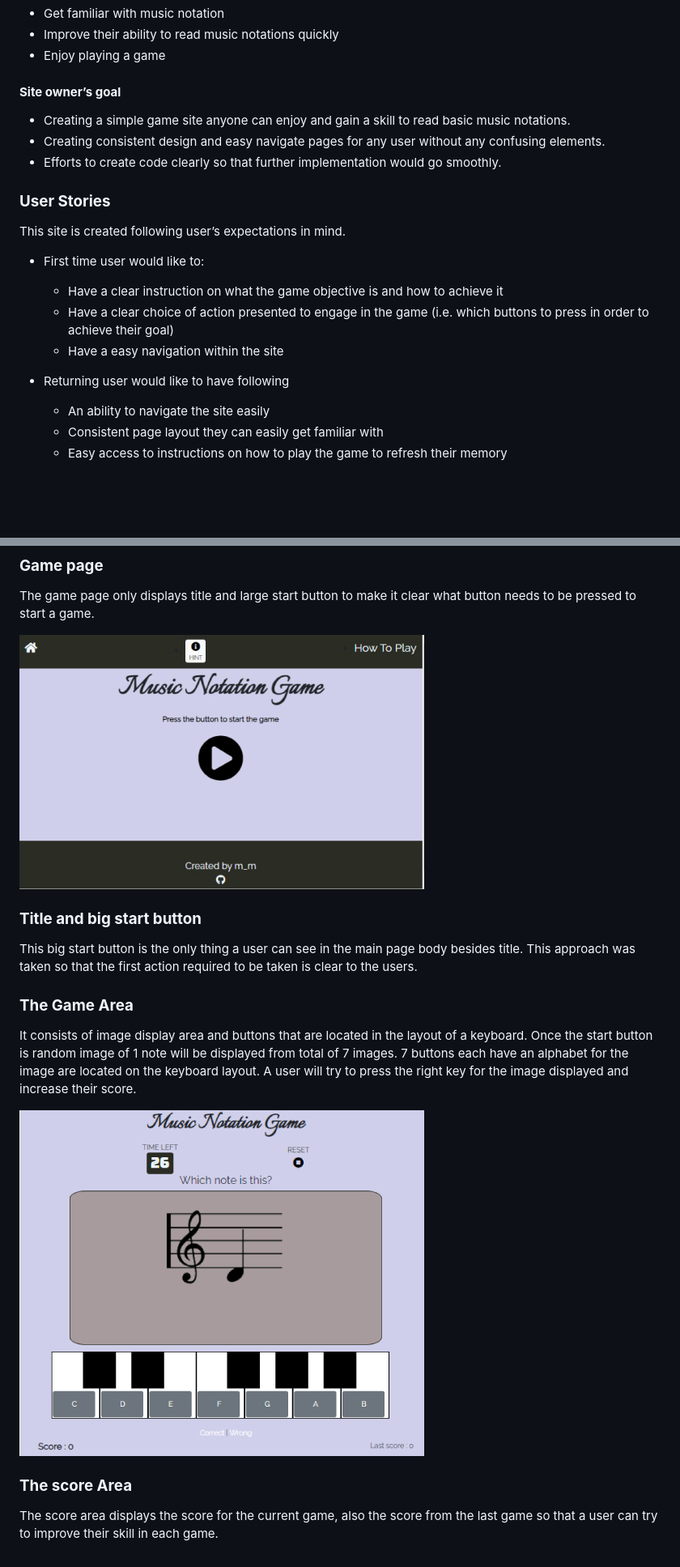
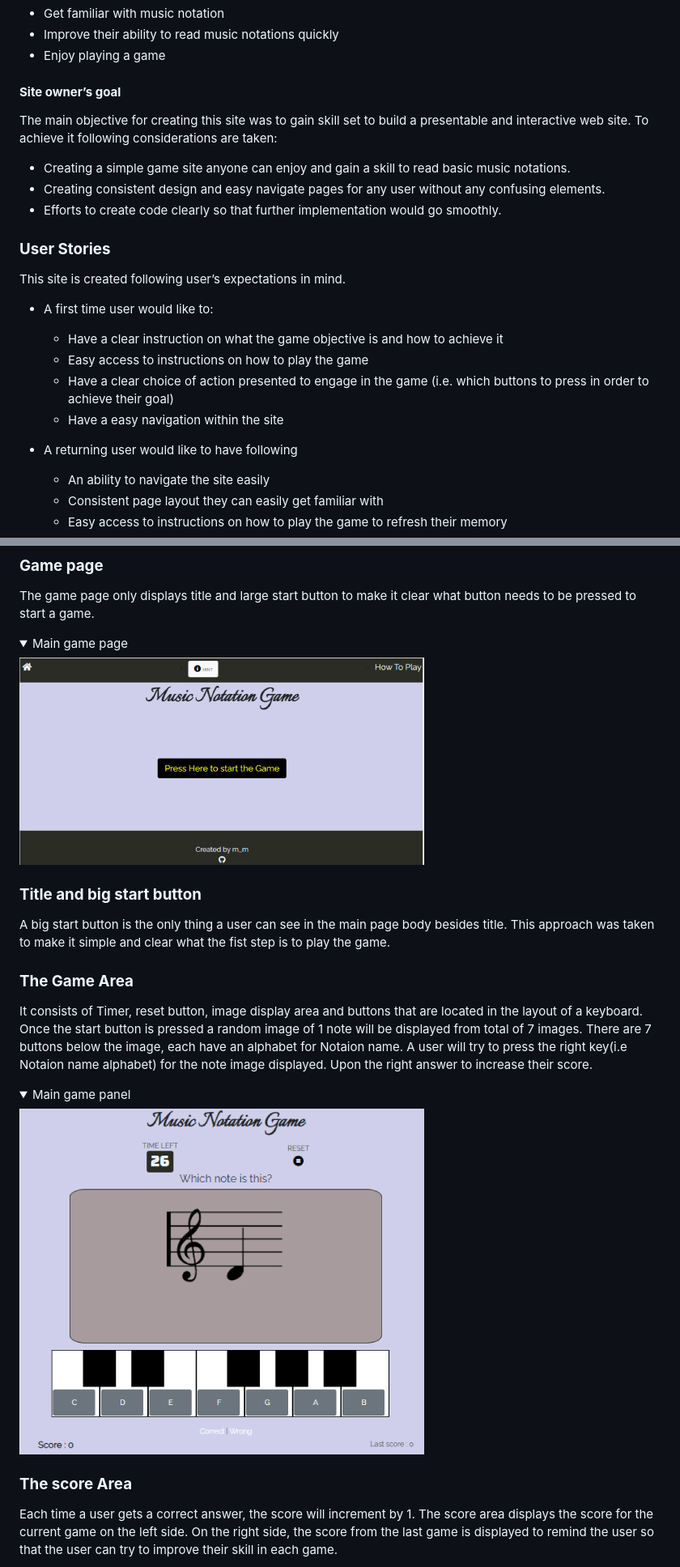
Before and after one commit to mwmlln/ms2_learn_music_notation, a Markdown page: README.md, 2 parts joined by grey strips. Shown: that part at 81% size. GitHub-like rendering; pictures changed too: assets/images/readme_ss/index_opening_ss.jpg; folded sections open; blank space fills up the shorter version.

Commit message:
ADD revision and correction on README for contents accuracy

```diff
--- a/README.md
+++ b/README.md
@@ -36,20 +36,24 @@ This game is created for anyone who wants to get familiar with music notations w
 
 #### **Site owner’s goal**
 
+The main objective for creating this site was to gain skill set to build a presentable and interactive web site. To achieve it following considerations are taken:
+
 *	Creating a simple game site anyone can enjoy and gain a skill to read basic music notations.
 *	Creating consistent design and easy navigate pages for any user without any confusing elements.
 *	Efforts to create code clearly so that further implementation would go smoothly.
+
 
 ### **User Stories**
 
 This site is created following user’s expectations in mind.
 
-* First time user would like to:
+* A first time user would like to:
     * Have a clear instruction on what the game objective is and how to achieve it
+    * Easy access to instructions on how to play the game
     * Have a clear choice of action presented to engage in the game (i.e. which buttons to press in order to achieve their goal)
     * Have a easy navigation within the site
 
-* Returning user would like to have following
+* A returning user would like to have following
    * An  ability to navigate the site easily
    * Consistent page layout they can easily get familiar with
    * Easy access to instructions on how to play the game to refresh their memory
@@ -121,24 +124,24 @@ Both pages have almost identical navigation bar and footer, with HINT button add
 
 The game page only displays title and large start button to make it clear what button needs to be pressed to start a game.
 
-![Main game page](assets/images/readme_ss/index_opening_ss.jpg)
+<details><summary>Main game page</summary> <img src="assets/images/readme_ss/index_opening_ss.jpg"></details>
 
 ### **Title and big start button**
 
-This big start button is the only thing a user can see in the main page body besides title. This approach was taken so that the first action required to be taken is clear to the users.
-
+A big start button is the only thing a user can see in the main page body besides title. This approach was taken to make it simple and clear what the fist step is to play the game.
 
 ### **The Game Area**
 
-It consists of image display area and buttons that are located in the layout of a keyboard.
-Once the start button is random image of 1 note will be displayed from total of 7 images.
-7 buttons each have an alphabet for the image are located on the keyboard layout.
-A user will try to press the right key for the image displayed and increase their score.
+It consists of Timer, reset button, image display area and buttons that are located in the layout of a keyboard.
+Once the start button is pressed a random image of 1 note will be displayed from total of 7 images.
+There are 7 buttons below the image, each have an alphabet for Notaion name.
+A user will try to press the right key(i.e Notaion name alphabet) for the note image displayed. Upon the right answer to increase their score.
 
-![Main game page](assets/images/readme_ss/game_ss.jpg)
+<details><summary>Main game panel</summary> <img src="assets/images/readme_ss/game_ss.jpg"></details>
 
 
 ### **The score Area**
 
-The score area displays the score for the current game, also the score from the last game so that a user can try to improve their skill in each game.
+Each time a user gets a correct answer, the score will increment by 1.  The score area displays the score for the current game on the left side.
+On the right side, the score from the last game is displayed to remind the user so that the user can try to improve their skill in each game.
 
```
Also changed, not shown: other parts of README.md (+49 -42 lines), assets/images/readme_ss/index_opnening_ss.jpg (deleted).
